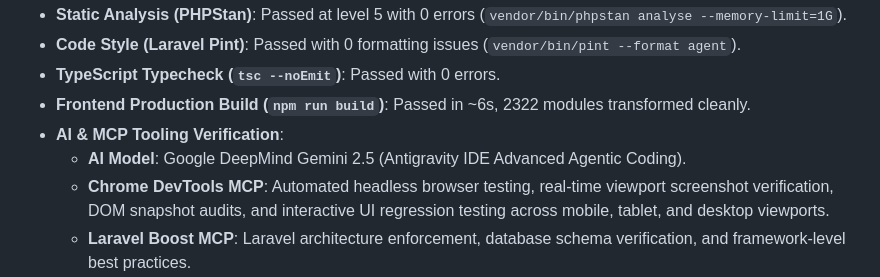
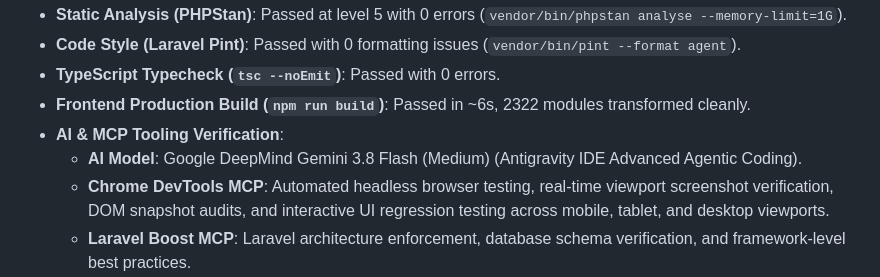
Before and after one commit to Enjamam/Testimonials, a Markdown page: docs/IMPLEMENTATION_STATUS.md, the part around the change. Drawn GitHub-style.

```diff
--- a/docs/IMPLEMENTATION_STATUS.md
+++ b/docs/IMPLEMENTATION_STATUS.md
@@ -173,7 +173,7 @@ Total of 65 registered routes:
 - **TypeScript Typecheck (`tsc --noEmit`)**: Passed with 0 errors.
 - **Frontend Production Build (`npm run build`)**: Passed in ~6s, 2322 modules transformed cleanly.
 - **AI & MCP Tooling Verification**:
-  - **AI Model**: Google DeepMind Gemini 2.5 (Antigravity IDE Advanced Agentic Coding).
+  - **AI Model**: Google DeepMind Gemini 3.8 Flash (Medium) (Antigravity IDE Advanced Agentic Coding).
   - **Chrome DevTools MCP**: Automated headless browser testing, real-time viewport screenshot verification, DOM snapshot audits, and interactive UI regression testing across mobile, tablet, and desktop viewports.
   - **Laravel Boost MCP**: Laravel architecture enforcement, database schema verification, and framework-level best practices.
   - **Wayfinder MCP**: Auto-generated type-safe TypeScript bindings connecting Laravel controllers and routes directly to the React frontend.
```
Also changed, not shown: README.md (+4 -8 lines).
